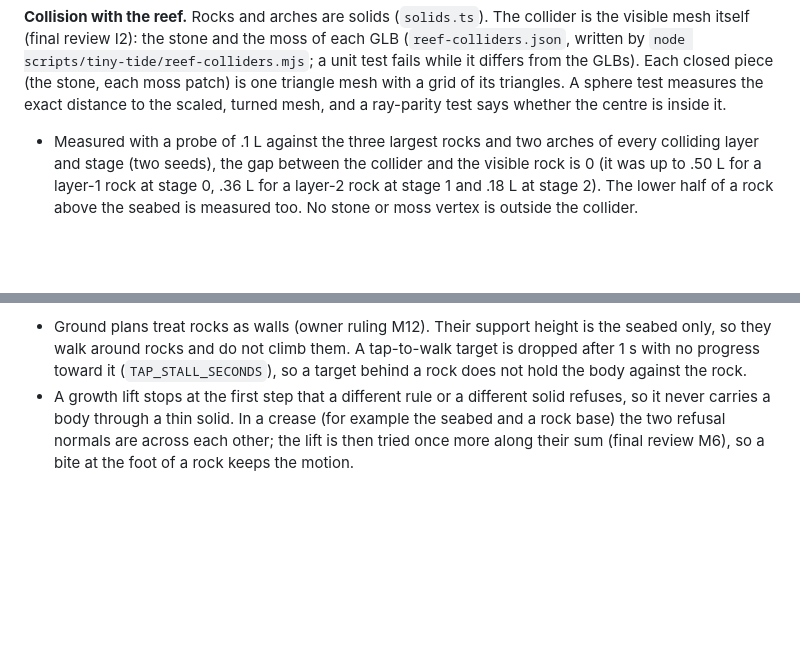
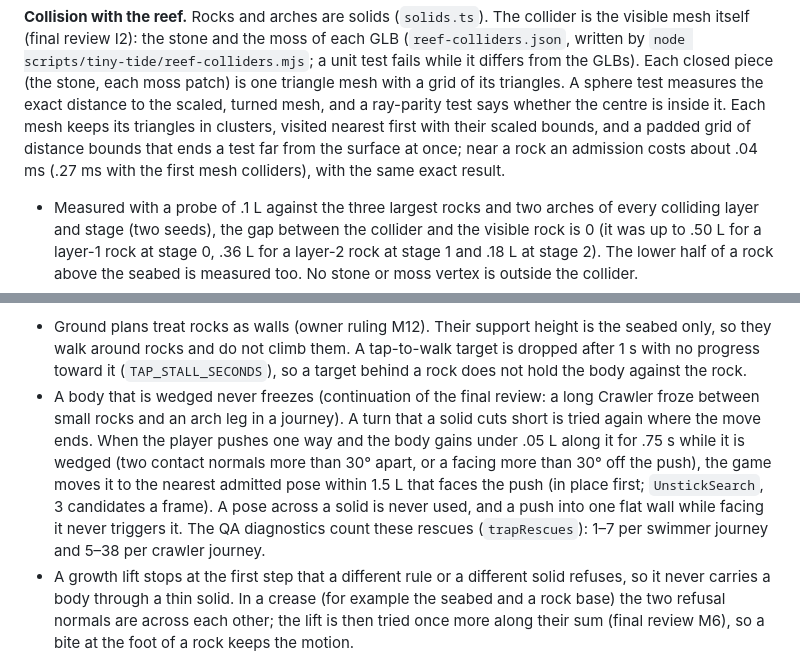
Before and after one commit to spencerrichardhenry/tiny-tide, a Markdown page: docs/TINY-TIDE.md, 2 parts joined by grey strips. Rendered like a GitHub page; blank space fills up the shorter version.

Commit message:
Tiny Tide docs: wedged bodies never freeze (turn retry, trap rescue); faster mesh colliders
Co-Authored-By: Claude Opus 5.5 (1M context) <noreply@anthropic.com>

```diff
--- a/docs/TINY-TIDE.md
+++ b/docs/TINY-TIDE.md
@@ -122,7 +122,10 @@ of each GLB (`reef-colliders.json`, written by
 from the GLBs). Each closed piece (the stone, each moss patch) is one triangle
 mesh with a grid of its triangles. A sphere test measures the exact distance
 to the scaled, turned mesh, and a ray-parity test says whether the centre is
-inside it.
+inside it. Each mesh keeps its triangles in clusters, visited nearest first
+with their scaled bounds, and a padded grid of distance bounds that ends a test
+far from the surface at once; near a rock an admission costs about .04 ms
+(.27 ms with the first mesh colliders), with the same exact result.
 
 - Measured with a probe of .1 L against the three largest rocks and two arches
   of every colliding layer and stage (two seeds), the gap between the collider and the
@@ -160,6 +163,16 @@ solid (`solidId`).
   tap-to-walk target is dropped after 1 s with no progress toward it
   (`TAP_STALL_SECONDS`), so a target behind a rock does not hold the body
   against the rock.
+- A body that is wedged never freezes (continuation of the final review: a
+  long Crawler froze between small rocks and an arch leg in a journey). A turn
+  that a solid cuts short is tried again where the move ends. When the player
+  pushes one way and the body gains under .05 L along it for .75 s while it is
+  wedged (two contact normals more than 30° apart, or a facing more than 30°
+  off the push), the game moves it to the nearest admitted pose within 1.5 L
+  that faces the push (in place first; `UnstickSearch`, 3 candidates a frame).
+  A pose across a solid is never used, and a push into one flat wall while
+  facing it never triggers it. The QA diagnostics count these rescues
+  (`trapRescues`): 1–7 per swimmer journey and 5–38 per crawler journey.
 - A growth lift stops at the first step that a different rule or a different
   solid refuses, so it never carries a body through a thin solid. In a crease
   (for example the seabed and a rock base) the two refusal normals are across
```
